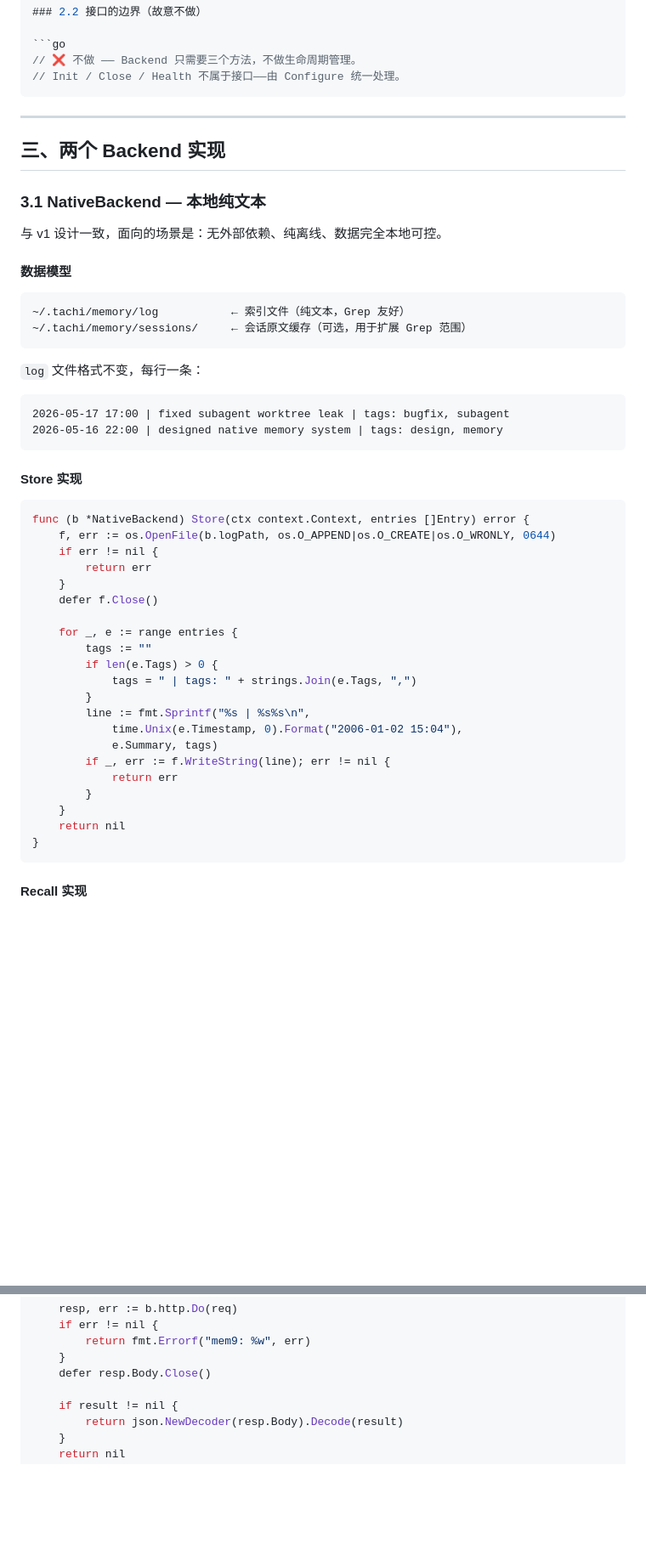
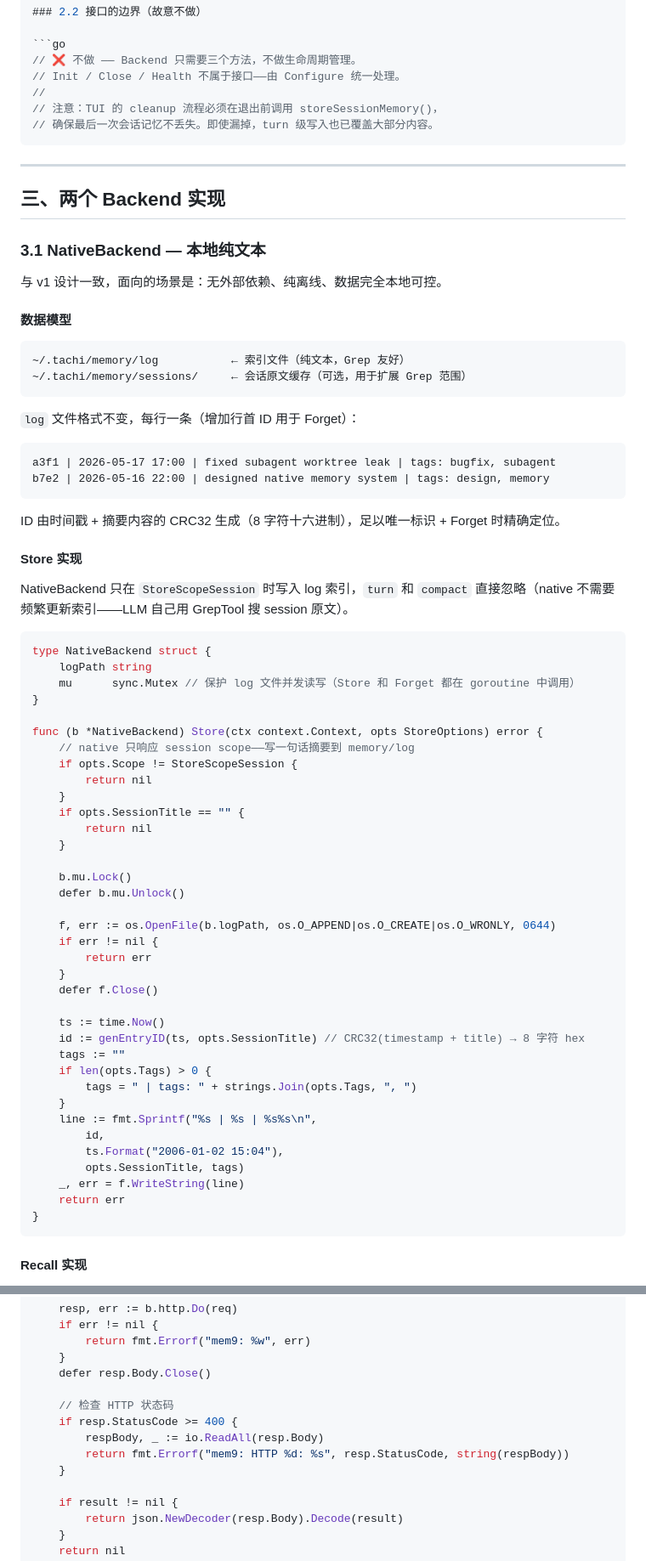
Before and after one commit to monsterxx03/tachi, a Markdown page: docs/2026-05-17-memory.md, 2 parts joined by grey strips. Shown at 85% size. Rendered like a GitHub page; blank space fills up the shorter version.

````diff
--- a/docs/2026-05-17-memory.md
+++ b/docs/2026-05-17-memory.md
@@ -133,6 +124,9 @@ type Mem9Config struct {
 ```go
 // ❌ 不做 —— Backend 只需要三个方法，不做生命周期管理。
 // Init / Close / Health 不属于接口——由 Configure 统一处理。
+//
+// 注意：TUI 的 cleanup 流程必须在退出前调用 storeSessionMemory()，
+// 确保最后一次会话记忆不丢失。即使漏掉，turn 级写入也已覆盖大部分内容。
 ```
 
 ---
@@ -150,36 +144,55 @@ type Mem9Config struct {
 ~/.tachi/memory/sessions/     ← 会话原文缓存（可选，用于扩展 Grep 范围）
 ```
 
-`log` 文件格式不变，每行一条：
+`log` 文件格式不变，每行一条（增加行首 ID 用于 Forget）：
 
 ```
-2026-05-17 17:00 | fixed subagent worktree leak | tags: bugfix, subagent
-2026-05-16 22:00 | designed native memory system | tags: design, memory
+a3f1 | 2026-05-17 17:00 | fixed subagent worktree leak | tags: bugfix, subagent
+b7e2 | 2026-05-16 22:00 | designed native memory system | tags: design, memory
 ```
+
+ID 由时间戳 + 摘要内容的 CRC32 生成（8 字符十六进制），足以唯一标识 + Forget 时精确定位。
 
 #### Store 实现
 
+NativeBackend 只在 `StoreScopeSession` 时写入 log 索引，`turn` 和 `compact` 直接忽略（native 不需要频繁更新索引——LLM 自己用 GrepTool 搜 session 原文）。
+
 ```go
-func (b *NativeBackend) Store(ctx context.Context, entries []Entry) error {
+type NativeBackend struct {
+    logPath string
+    mu      sync.Mutex // 保护 log 文件并发读写（Store 和 Forget 都在 goroutine 中调用）
+}
+
+func (b *NativeBackend) Store(ctx context.Context, opts StoreOptions) error {
+    // native 只响应 session scope——写一句话摘要到 memory/log
+    if opts.Scope != StoreScopeSession {
+        return nil
+    }
+    if opts.SessionTitle == "" {
+        return nil
+    }
+
+    b.mu.Lock()
+    defer b.mu.Unlock()
+
     f, err := os.OpenFile(b.logPath, os.O_APPEND|os.O_CREATE|os.O_WRONLY, 0644)
     if err != nil {
         return err
     }
     defer f.Close()
 
-    for _, e := range entries {
-        tags := ""
-        if len(e.Tags) > 0 {
-            tags = " | tags: " + strings.Join(e.Tags, ",")
-        }
-        line := fmt.Sprintf("%s | %s%s\n",
-            time.Unix(e.Timestamp, 0).Format("2006-01-02 15:04"),
-            e.Summary, tags)
-        if _, err := f.WriteString(line); err != nil {
-            return err
-        }
+    ts := time.Now()
+    id := genEntryID(ts, opts.SessionTitle) // CRC32(timestamp + title) → 8 字符 hex
+    tags := ""
+    if len(opts.Tags) > 0 {
+        tags = " | tags: " + strings.Join(opts.Tags, ", ")
     }
-    return nil
+    line := fmt.Sprintf("%s | %s | %s%s\n",
+        id,
+        ts.Format("2006-01-02 15:04"),
+        opts.SessionTitle, tags)
+    _, err = f.WriteString(line)
+    return err
 }
 ```
 
@@ -559,6 +599,12 @@ func (b *Mem9Backend) doRequest(ctx context.Context, method, path string, body,
         return fmt.Errorf("mem9: %w", err)
     }
     defer resp.Body.Close()
+
+    // 检查 HTTP 状态码
+    if resp.StatusCode >= 400 {
+        respBody, _ := io.ReadAll(resp.Body)
+        return fmt.Errorf("mem9: HTTP %d: %s", resp.StatusCode, string(respBody))
+    }
 
     if result != nil {
         return json.NewDecoder(resp.Body).Decode(result)
````
Also changed, not shown: other parts of docs/2026-05-17-memory.md (+118 -94 lines).
